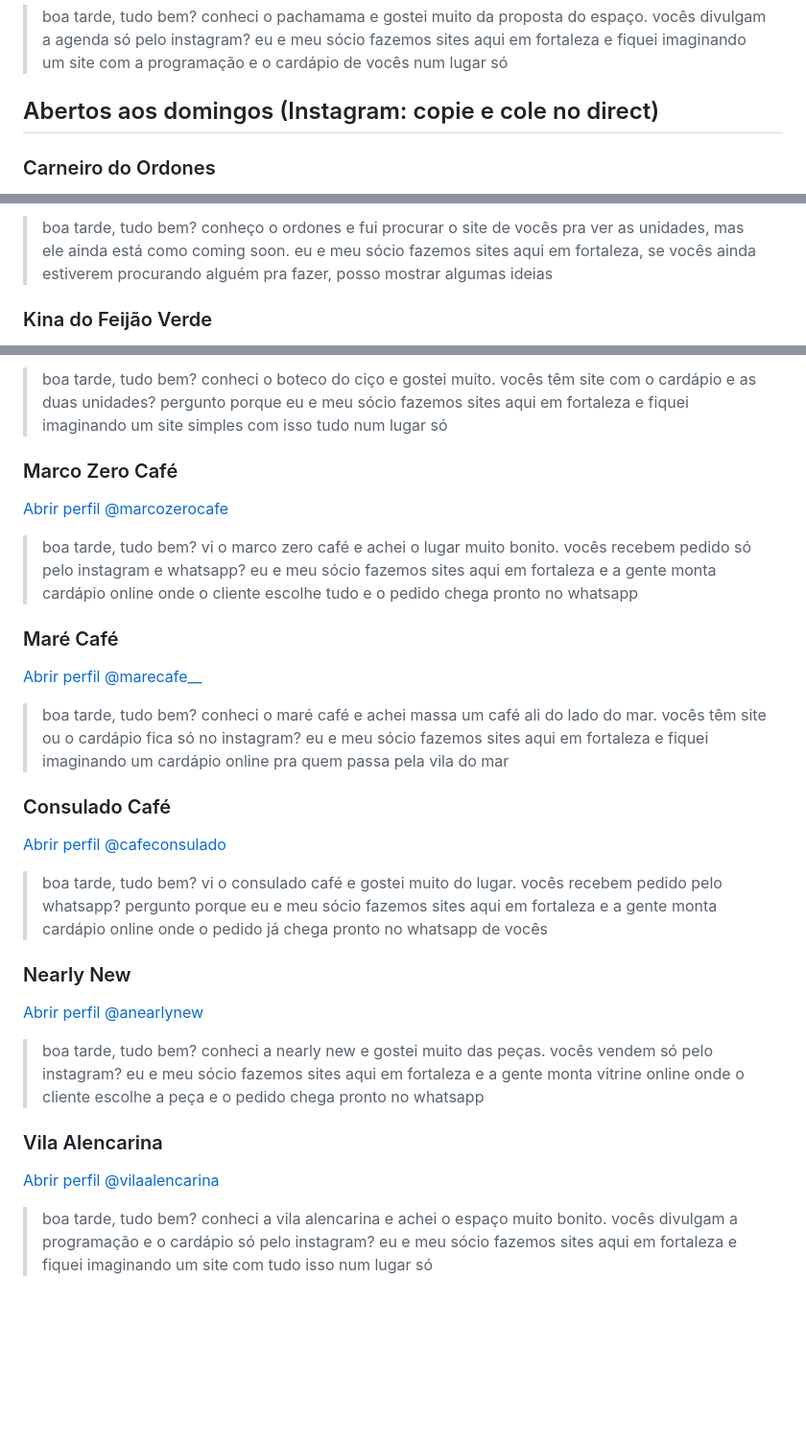
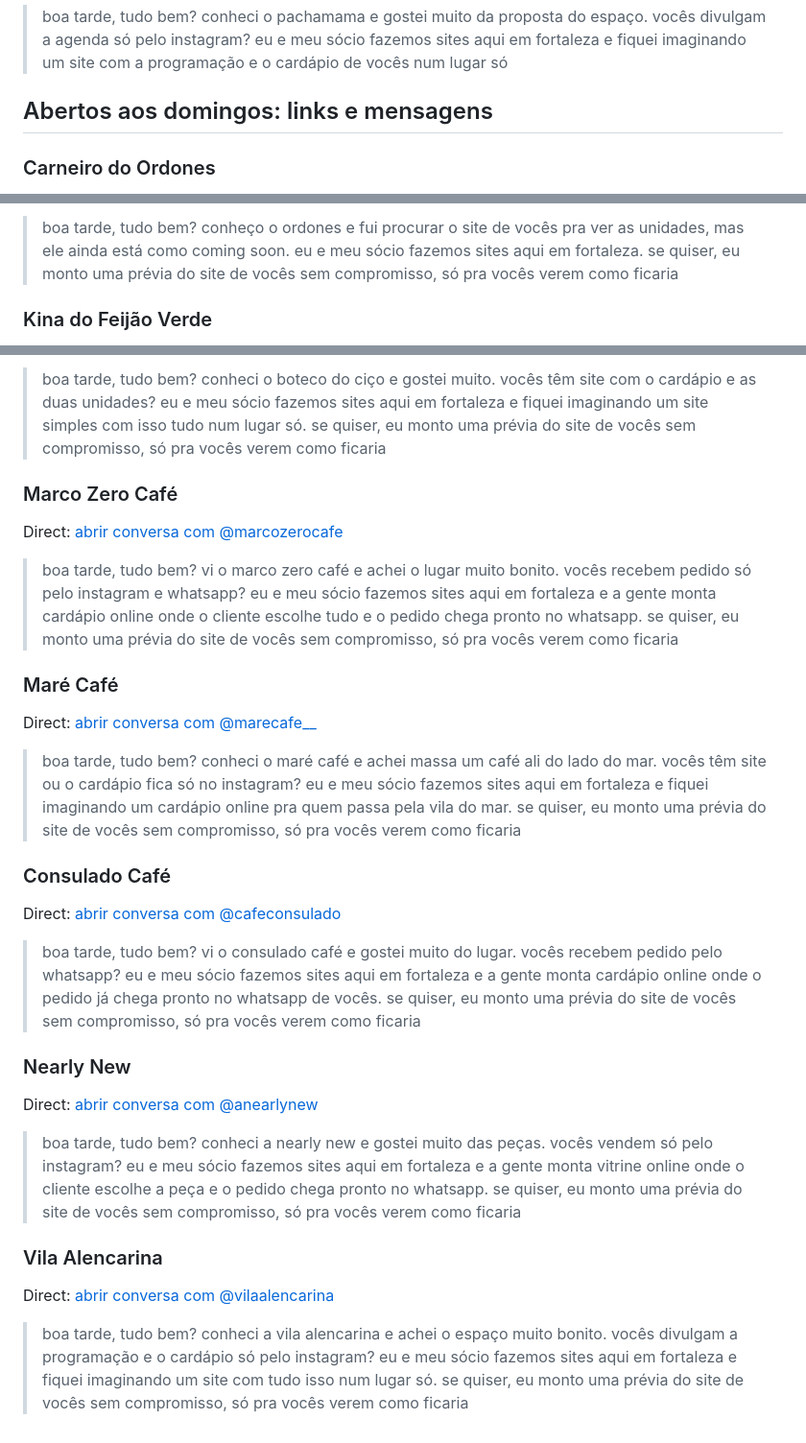
Before and after one commit to costamaiavitor/bites-pacote, a Markdown page: prospeccao/mensagens.md, 3 parts joined by grey strips. Shown at 96% size. Drawn GitHub-style; blank space fills up the shorter version.

Commit message:
Mensagens dos abertos aos domingos com links diretos e oferta de prévia
Co-Authored-By: Claude Opus 5.5 <noreply@anthropic.com>
Claude-Session: https://claude.ai/code/session_01RXdnqRKapb1AeCZQhVVbZx

```diff
--- a/prospeccao/mensagens.md
+++ b/prospeccao/mensagens.md
@@ -61,6 +61,6 @@ Revisem e ajustem ao jeito de vocês antes de enviar. Mandem um por um, não em
 
 > boa tarde, tudo bem? conheci o pachamama e gostei muito da proposta do espaço. vocês divulgam a agenda só pelo instagram? eu e meu sócio fazemos sites aqui em fortaleza e fiquei imaginando um site com a programação e o cardápio de vocês num lugar só
 
-## Abertos aos domingos (Instagram: copie e cole no direct)
+## Abertos aos domingos: links e mensagens
 
 ### Carneiro do Ordones
@@ -68,4 +68,4 @@ Revisem e ajustem ao jeito de vocês antes de enviar. Mandem um por um, não em
 
-> boa tarde, tudo bem? conheço o ordones e fui procurar o site de vocês pra ver as unidades, mas ele ainda está como coming soon. eu e meu sócio fazemos sites aqui em fortaleza, se vocês ainda estiverem procurando alguém pra fazer, posso mostrar algumas ideias
+> boa tarde, tudo bem? conheço o ordones e fui procurar o site de vocês pra ver as unidades, mas ele ainda está como coming soon. eu e meu sócio fazemos sites aqui em fortaleza. se quiser, eu monto uma prévia do site de vocês sem compromisso, só pra vocês verem como ficaria
 
 ### Kina do Feijão Verde
@@ -83,27 +84,27 @@ Revisem e ajustem ao jeito de vocês antes de enviar. Mandem um por um, não em
 
-> boa tarde, tudo bem? conheci o boteco do ciço e gostei muito. vocês têm site com o cardápio e as duas unidades? pergunto porque eu e meu sócio fazemos sites aqui em fortaleza e fiquei imaginando um site simples com isso tudo num lugar só
+> boa tarde, tudo bem? conheci o boteco do ciço e gostei muito. vocês têm site com o cardápio e as duas unidades? eu e meu sócio fazemos sites aqui em fortaleza e fiquei imaginando um site simples com isso tudo num lugar só. se quiser, eu monto uma prévia do site de vocês sem compromisso, só pra vocês verem como ficaria
 
 ### Marco Zero Café
-[Abrir perfil @marcozerocafe](https://instagram.com/marcozerocafe)
+Direct: [abrir conversa com @marcozerocafe](https://ig.me/m/marcozerocafe)
 
-> boa tarde, tudo bem? vi o marco zero café e achei o lugar muito bonito. vocês recebem pedido só pelo instagram e whatsapp? eu e meu sócio fazemos sites aqui em fortaleza e a gente monta cardápio online onde o cliente escolhe tudo e o pedido chega pronto no whatsapp
+> boa tarde, tudo bem? vi o marco zero café e achei o lugar muito bonito. vocês recebem pedido só pelo instagram e whatsapp? eu e meu sócio fazemos sites aqui em fortaleza e a gente monta cardápio online onde o cliente escolhe tudo e o pedido chega pronto no whatsapp. se quiser, eu monto uma prévia do site de vocês sem compromisso, só pra vocês verem como ficaria
 
 ### Maré Café
-[Abrir perfil @marecafe__](https://instagram.com/marecafe__)
+Direct: [abrir conversa com @marecafe__](https://ig.me/m/marecafe__)
 
-> boa tarde, tudo bem? conheci o maré café e achei massa um café ali do lado do mar. vocês têm site ou o cardápio fica só no instagram? eu e meu sócio fazemos sites aqui em fortaleza e fiquei imaginando um cardápio online pra quem passa pela vila do mar
+> boa tarde, tudo bem? conheci o maré café e achei massa um café ali do lado do mar. vocês têm site ou o cardápio fica só no instagram? eu e meu sócio fazemos sites aqui em fortaleza e fiquei imaginando um cardápio online pra quem passa pela vila do mar. se quiser, eu monto uma prévia do site de vocês sem compromisso, só pra vocês verem como ficaria
 
 ### Consulado Café
-[Abrir perfil @cafeconsulado](https://instagram.com/cafeconsulado)
+Direct: [abrir conversa com @cafeconsulado](https://ig.me/m/cafeconsulado)
 
-> boa tarde, tudo bem? vi o consulado café e gostei muito do lugar. vocês recebem pedido pelo whatsapp? pergunto porque eu e meu sócio fazemos sites aqui em fortaleza e a gente monta cardápio online onde o pedido já chega pronto no whatsapp de vocês
+> boa tarde, tudo bem? vi o consulado café e gostei muito do lugar. vocês recebem pedido pelo whatsapp? eu e meu sócio fazemos sites aqui em fortaleza e a gente monta cardápio online onde o pedido já chega pronto no whatsapp de vocês. se quiser, eu monto uma prévia do site de vocês sem compromisso, só pra vocês verem como ficaria
 
 ### Nearly New
-[Abrir perfil @anearlynew](https://instagram.com/anearlynew)
+Direct: [abrir conversa com @anearlynew](https://ig.me/m/anearlynew)
 
-> boa tarde, tudo bem? conheci a nearly new e gostei muito das peças. vocês vendem só pelo instagram? eu e meu sócio fazemos sites aqui em fortaleza e a gente monta vitrine online onde o cliente escolhe a peça e o pedido chega pronto no whatsapp
+> boa tarde, tudo bem? conheci a nearly new e gostei muito das peças. vocês vendem só pelo instagram? eu e meu sócio fazemos sites aqui em fortaleza e a gente monta vitrine online onde o cliente escolhe a peça e o pedido chega pronto no whatsapp. se quiser, eu monto uma prévia do site de vocês sem compromisso, só pra vocês verem como ficaria
 
 ### Vila Alencarina
-[Abrir perfil @vilaalencarina](https://instagram.com/vilaalencarina)
+Direct: [abrir conversa com @vilaalencarina](https://ig.me/m/vilaalencarina)
 
-> boa tarde, tudo bem? conheci a vila alencarina e achei o espaço muito bonito. vocês divulgam a programação e o cardápio só pelo instagram? eu e meu sócio fazemos sites aqui em fortaleza e fiquei imaginando um site com tudo isso num lugar só
+> boa tarde, tudo bem? conheci a vila alencarina e achei o espaço muito bonito. vocês divulgam a programação e o cardápio só pelo instagram? eu e meu sócio fazemos sites aqui em fortaleza e fiquei imaginando um site com tudo isso num lugar só. se quiser, eu monto uma prévia do site de vocês sem compromisso, só pra vocês verem como ficaria
```
Also changed, not shown: other parts of prospeccao/mensagens.md (+7 -6 lines).
